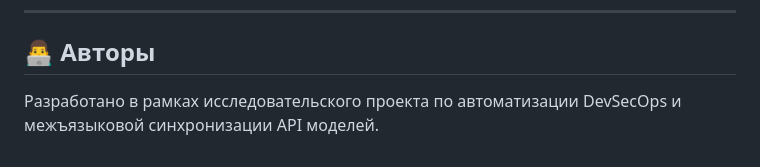
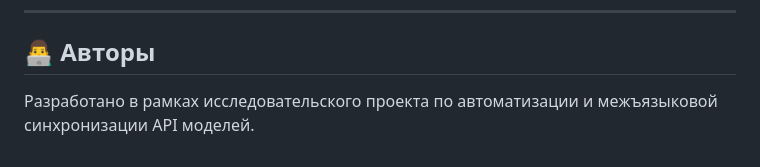
Before and after one commit to NightSolist/dto_converter, a Markdown page: generator/README.md, the part around the change. Drawn GitHub-style.

```diff
--- a/generator/README.md
+++ b/generator/README.md
@@ -109,4 +109,4 @@ Running cargo check...
 ---
 
 ## 👨‍💻 Авторы
-Разработано в рамках исследовательского проекта по автоматизации DevSecOps и межъязыковой синхронизации API моделей.
+Разработано в рамках исследовательского проекта по автоматизации и межъязыковой синхронизации API моделей.
```
